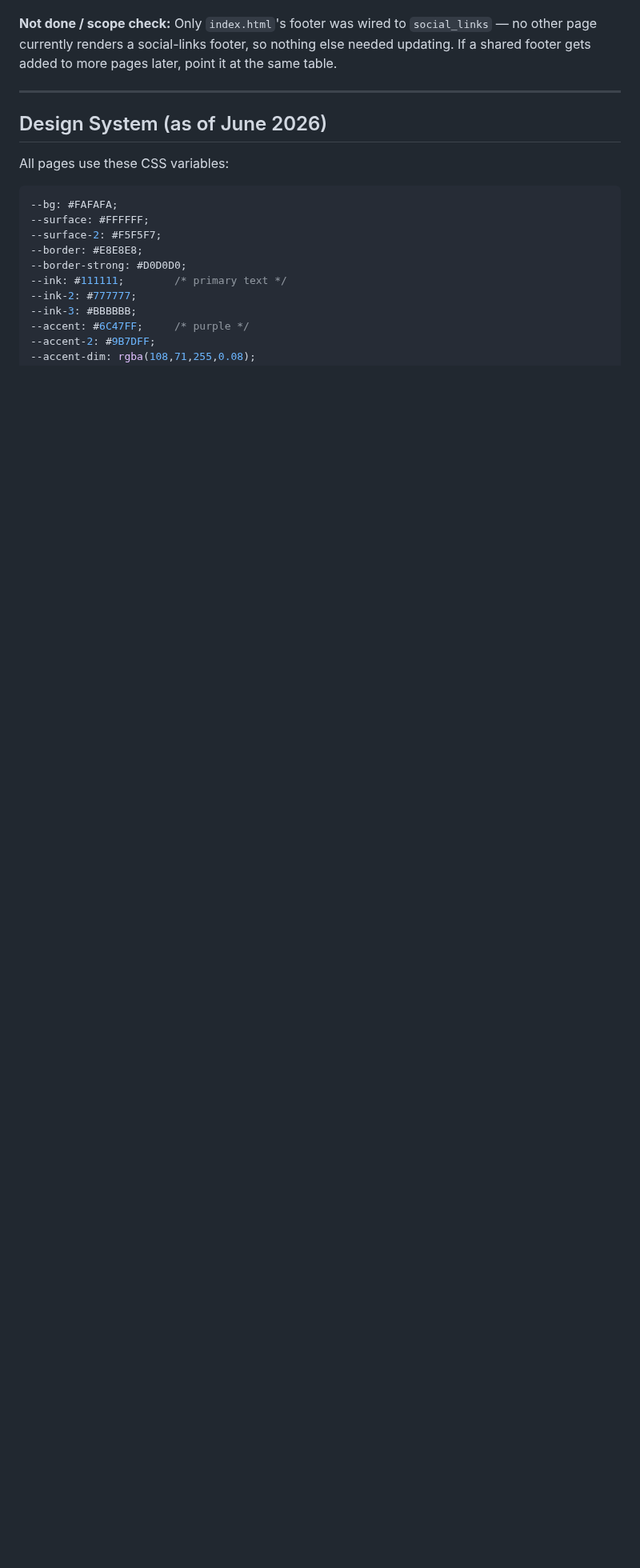
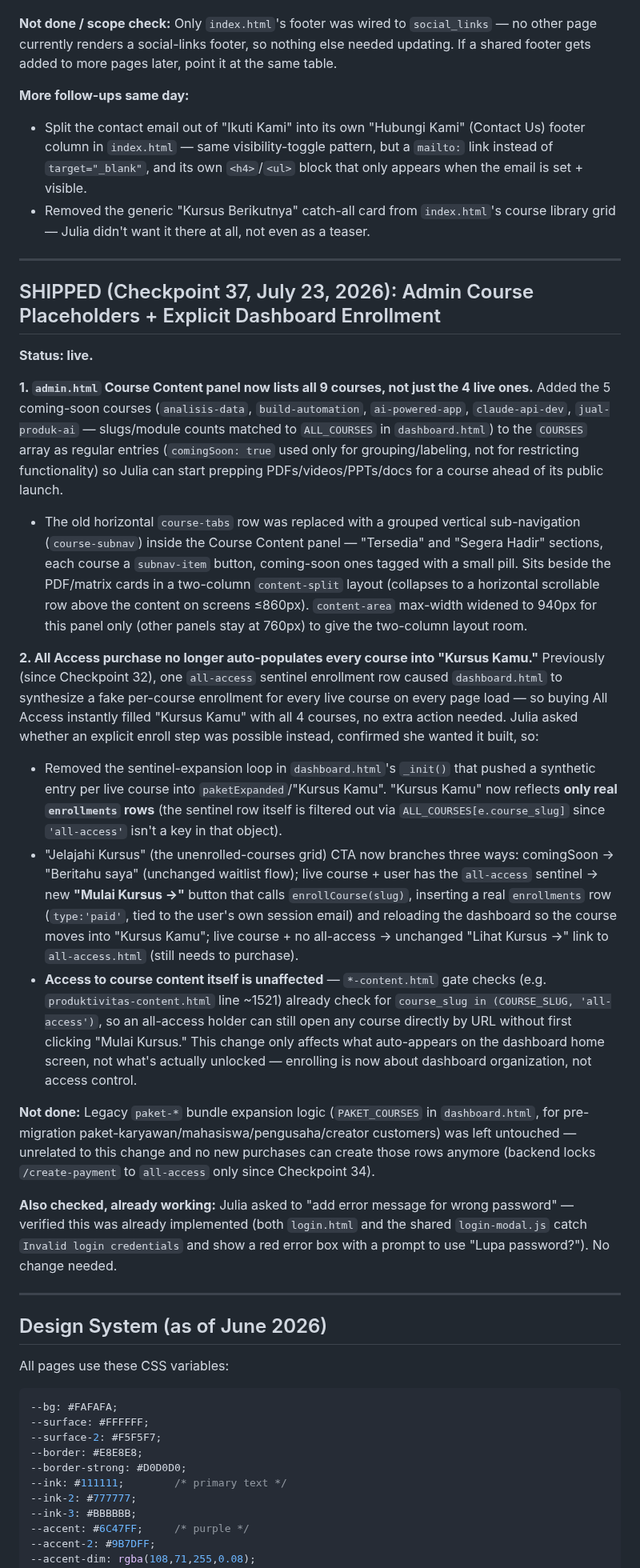
Before and after one commit to juliautomo/belajar-claude, a Markdown page: CONTEXT.md, the part around one of its changes. Shown at 80% size. GitHub-like rendering; blank space fills up the shorter version.

Commit message:
Checkpoint 37: admin course placeholders, explicit dashboard enrollment

```diff
--- a/CONTEXT.md
+++ b/CONTEXT.md
@@ -154,6 +154,28 @@ create table social_links (
 **Second follow-up same day:** added a contact **Email** field to the same panel (`contact_email` + `contact_email_visible`, same toggle pattern as the other 4). Basic email-format validation on save. Renders in `index.html`'s footer as `mailto:` link (no `target="_blank"`, unlike the social links).
 
 **Not done / scope check:** Only `index.html`'s footer was wired to `social_links` — no other page currently renders a social-links footer, so nothing else needed updating. If a shared footer gets added to more pages later, point it at the same table.
+
+**More follow-ups same day:**
+- Split the contact email out of "Ikuti Kami" into its own "Hubungi Kami" (Contact Us) footer column in `index.html` — same visibility-toggle pattern, but a `mailto:` link instead of `target="_blank"`, and its own `<h4>`/`<ul>` block that only appears when the email is set + visible.
+- Removed the generic "Kursus Berikutnya" catch-all card from `index.html`'s course library grid — Julia didn't want it there at all, not even as a teaser.
+
+---
+
+## SHIPPED (Checkpoint 37, July 23, 2026): Admin Course Placeholders + Explicit Dashboard Enrollment
+
+**Status: live.**
+
+**1. `admin.html` Course Content panel now lists all 9 courses, not just the 4 live ones.** Added the 5 coming-soon courses (`analisis-data`, `build-automation`, `ai-powered-app`, `claude-api-dev`, `jual-produk-ai` — slugs/module counts matched to `ALL_COURSES` in `dashboard.html`) to the `COURSES` array as regular entries (`comingSoon: true` used only for grouping/labeling, not for restricting functionality) so Julia can start prepping PDFs/videos/PPTs/docs for a course ahead of its public launch.
+- The old horizontal `course-tabs` row was replaced with a grouped vertical sub-navigation (`course-subnav`) inside the Course Content panel — "Tersedia" and "Segera Hadir" sections, each course a `subnav-item` button, coming-soon ones tagged with a small pill. Sits beside the PDF/matrix cards in a two-column `content-split` layout (collapses to a horizontal scrollable row above the content on screens ≤860px). `content-area` max-width widened to 940px for this panel only (other panels stay at 760px) to give the two-column layout room.
+
+**2. All Access purchase no longer auto-populates every course into "Kursus Kamu."** Previously (since Checkpoint 32), one `all-access` sentinel enrollment row caused `dashboard.html` to synthesize a fake per-course enrollment for every live course on every page load — so buying All Access instantly filled "Kursus Kamu" with all 4 courses, no extra action needed. Julia asked whether an explicit enroll step was possible instead, confirmed she wanted it built, so:
+- Removed the sentinel-expansion loop in `dashboard.html`'s `_init()` that pushed a synthetic entry per live course into `paketExpanded`/"Kursus Kamu". "Kursus Kamu" now reflects **only real `enrollments` rows** (the sentinel row itself is filtered out via `ALL_COURSES[e.course_slug]` since `'all-access'` isn't a key in that object).
+- "Jelajahi Kursus" (the unenrolled-courses grid) CTA now branches three ways: comingSoon → "Beritahu saya" (unchanged waitlist flow); live course + user has the `all-access` sentinel → new **"Mulai Kursus →"** button that calls `enrollCourse(slug)`, inserting a real `enrollments` row (`type:'paid'`, tied to the user's own session email) and reloading the dashboard so the course moves into "Kursus Kamu"; live course + no all-access → unchanged "Lihat Kursus →" link to `all-access.html` (still needs to purchase).
+- **Access to course content itself is unaffected** — `*-content.html` gate checks (e.g. `produktivitas-content.html` line ~1521) already check for `course_slug in (COURSE_SLUG, 'all-access')`, so an all-access holder can still open any course directly by URL without first clicking "Mulai Kursus." This change only affects what auto-appears on the dashboard home screen, not what's actually unlocked — enrolling is now about dashboard organization, not access control.
+
+**Not done:** Legacy `paket-*` bundle expansion logic (`PAKET_COURSES` in `dashboard.html`, for pre-migration paket-karyawan/mahasiswa/pengusaha/creator customers) was left untouched — unrelated to this change and no new purchases can create those rows anymore (backend locks `/create-payment` to `all-access` only since Checkpoint 34).
+
+**Also checked, already working:** Julia asked to "add error message for wrong password" — verified this was already implemented (both `login.html` and the shared `login-modal.js` catch `Invalid login credentials` and show a red error box with a prompt to use "Lupa password?"). No change needed.
 
 ---
 
```
Also changed, not shown: other parts of CONTEXT.md (+1 -1 lines).
